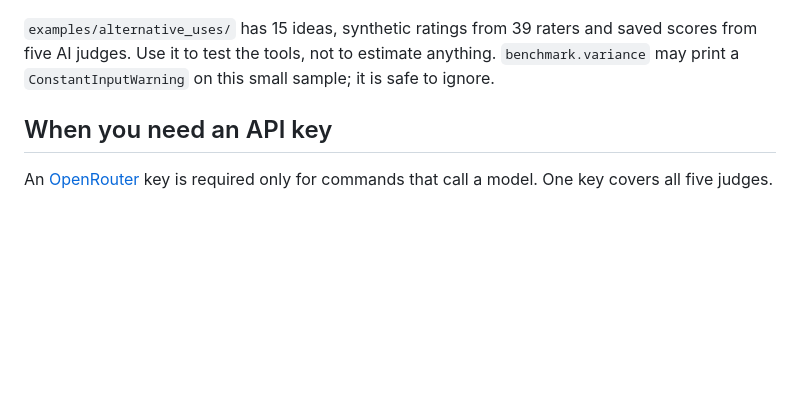
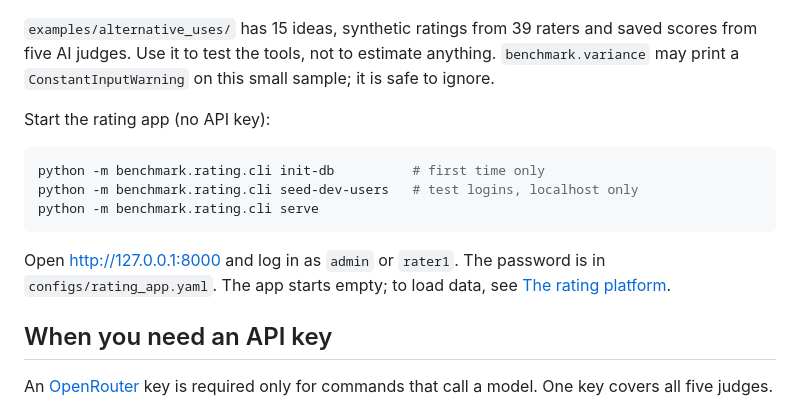
Before and after one commit to code-name/reintroducing-variance, a Markdown page: README.md, the part around the change. GitHub-like rendering; blank space fills up the shorter version.

Commit message:
README: add the rating app to getting started
Co-Authored-By: Claude Opus 5.5 <noreply@anthropic.com>

````diff
--- a/README.md
+++ b/README.md
@@ -40,6 +40,16 @@ pytest                         # the tests
 ```
 
 `examples/alternative_uses/` has 15 ideas, synthetic ratings from 39 raters and saved scores from five AI judges. Use it to test the tools, not to estimate anything. `benchmark.variance` may print a `ConstantInputWarning` on this small sample; it is safe to ignore.
+
+Start the rating app (no API key):
+
+```bash
+python -m benchmark.rating.cli init-db          # first time only
+python -m benchmark.rating.cli seed-dev-users   # test logins, localhost only
+python -m benchmark.rating.cli serve
+```
+
+Open http://127.0.0.1:8000 and log in as `admin` or `rater1`. The password is in `configs/rating_app.yaml`. The app starts empty; to load data, see [The rating platform](#the-rating-platform).
 
 ## When you need an API key
 
````
